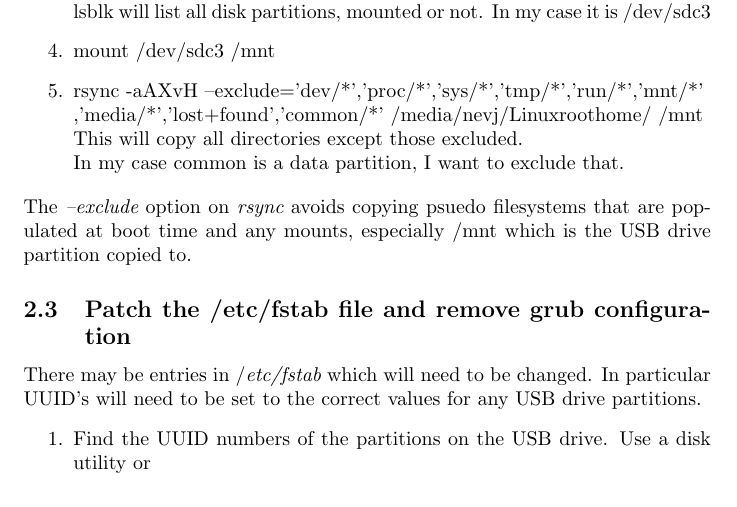
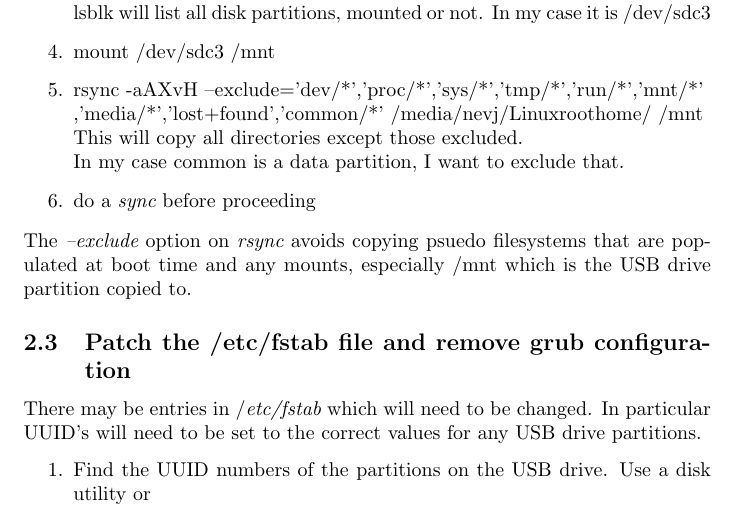
Before and after one commit to nevillejackson/Unix, a LaTeX document (grub/makeusb.tex): part of page 2 of 5, cut so that both start at the same text. Compiled offline with pdfLaTeX.

Commit message:
Add a sync after the rsync

```diff
--- a/grub/makeusb.tex
+++ b/grub/makeusb.tex
@@ -50,6 +50,7 @@ mount /dev/sdb12 /media/nevj/Linuxroothome
       ,'media/*','lost+found','common/*'} /media/nevj/Linuxroothome/ /mnt  \\
 This will copy all directories except those excluded. \\
 In my case common is a data partition, I want to exclude that.
+\item do a {\em sync} before proceeding
 \end{enumerate}
 The {\em --exclude} option on {\em rsync} avoids copying psuedo filesystems that are populated at boot time and any mounts, especially /mnt which is the USB drive partition copied to.
 
```
Also changed, not shown: grub/makeusb.pdf.
